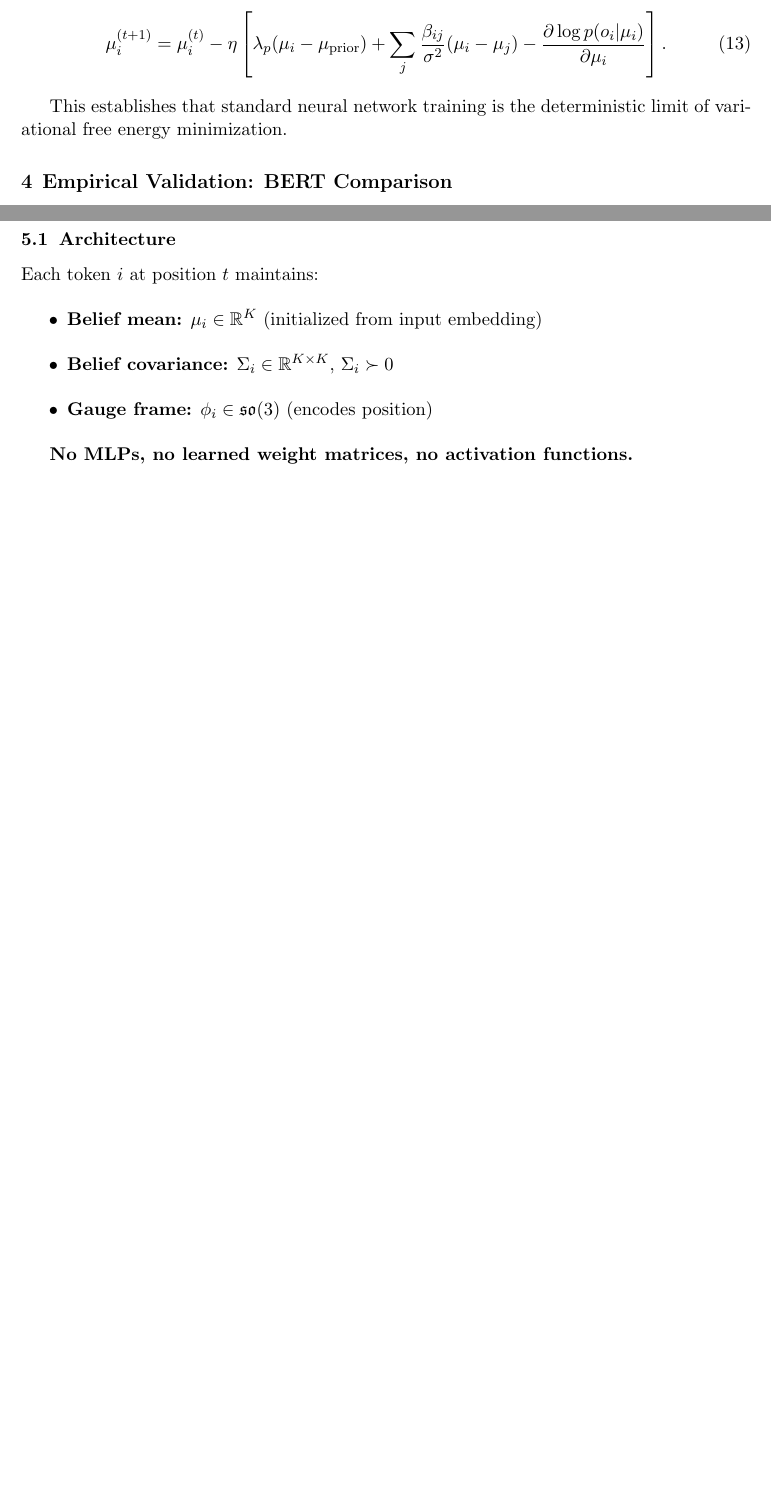
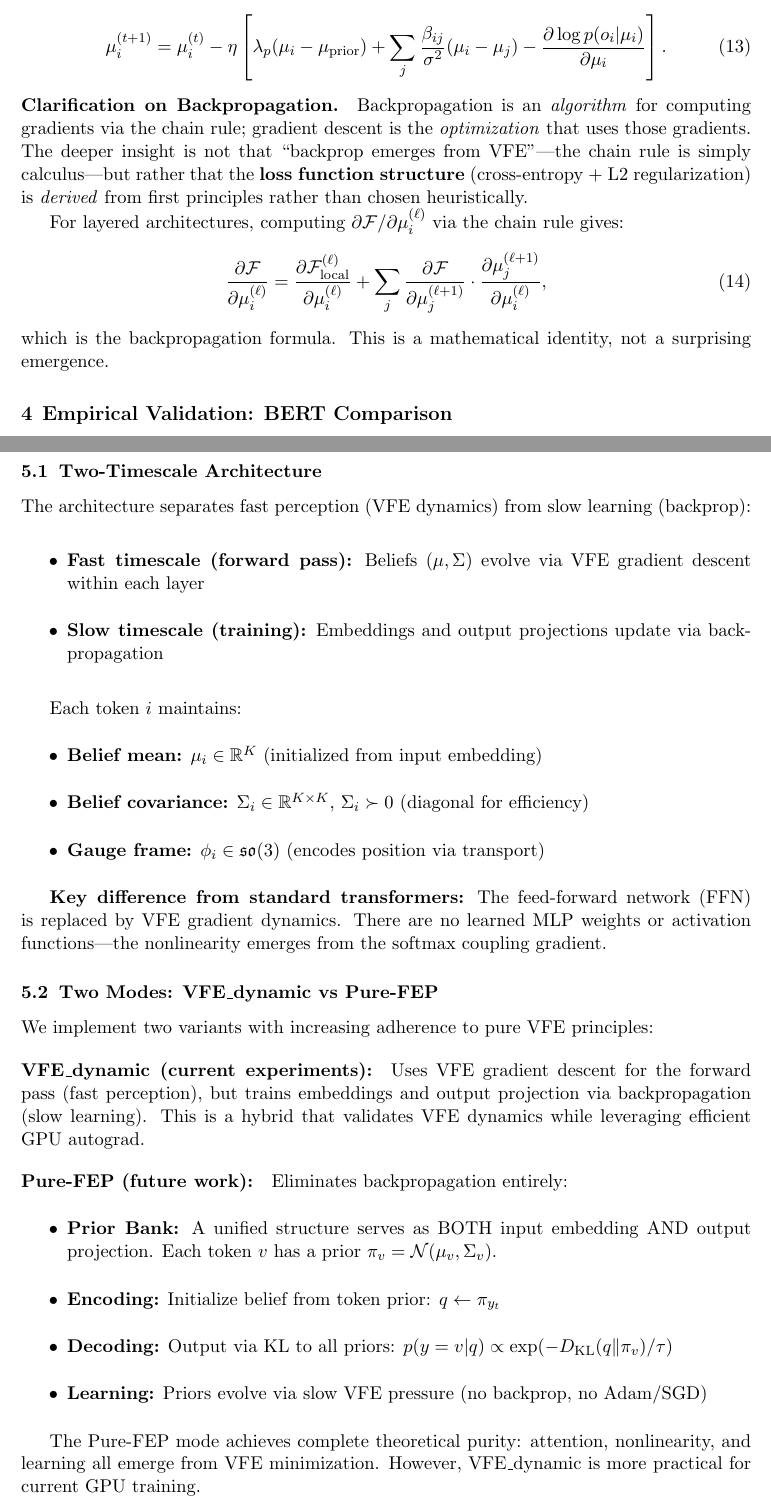
Before and after one commit to cdenn016/VFE-Sim-GPU-Refactor, a LaTeX paper (Transformer Paper/combined_manuscript.tex): two parts of pages 5 and 6 of 10 before the commit and two parts of pages 5 and 7 of 11 after it, joined at a grey line, cut so that both start at the same text, the shorter picture padded with empty space. Compiled offline with pdfLaTeX.

Commit message:
Fix backprop claim and add VFE_dynamic/Pure-FEP implementation details
Key changes:
- Clarified that backpropagation is an algorithm (chain rule), not an
  emergence from VFE. The deeper insight is that the LOSS STRUCTURE
  (cross-entropy + L2) derives from first principles.
- Added two-timescale architecture description (fast VFE perception,
  slow backprop learning)
- Described both VFE_dynamic mode (current experiments) and Pure-FEP
  mode (eliminates backprop entirely via Prior Bank)
- Accurate description of how the softmax coupling gradient provides
  the nonlinearity (replaces GELU/ReLU)

```diff
--- a/Transformer Paper/combined_manuscript.tex
+++ b/Transformer Paper/combined_manuscript.tex
@@ -218,7 +218,13 @@ The gradient flow $\frac{d\mu_i}{dt} = -\eta \frac{\partial \mathcal{F}}{\partia
 \mu_i^{(t+1)} = \mu_i^{(t)} - \eta \left[\lambda_p(\mu_i - \mu_{\text{prior}}) + \sum_j \frac{\beta_{ij}}{\sigma^2}(\mu_i - \mu_j) - \frac{\partial \log p(o_i|\mu_i)}{\partial \mu_i}\right].
 \end{equation}
 
-This establishes that standard neural network training is the deterministic limit of variational free energy minimization.
+\paragraph{Clarification on Backpropagation.} Backpropagation is an \emph{algorithm} for computing gradients via the chain rule; gradient descent is the \emph{optimization} that uses those gradients. The deeper insight is not that ``backprop emerges from VFE''---the chain rule is simply calculus---but rather that the \textbf{loss function structure} (cross-entropy + L2 regularization) is \emph{derived} from first principles rather than chosen heuristically.
+
+For layered architectures, computing $\partial \mathcal{F}/\partial \mu_i^{(\ell)}$ via the chain rule gives:
+\begin{equation}
+\frac{\partial \mathcal{F}}{\partial \mu_i^{(\ell)}} = \frac{\partial \mathcal{F}_{\text{local}}^{(\ell)}}{\partial \mu_i^{(\ell)}} + \sum_j \frac{\partial \mathcal{F}}{\partial \mu_j^{(\ell+1)}} \cdot \frac{\partial \mu_j^{(\ell+1)}}{\partial \mu_i^{(\ell)}},
+\end{equation}
+which is the backpropagation formula. This is a mathematical identity, not a surprising emergence.
 
 %=============================================================================
 \section{Empirical Validation: BERT Comparison}
@@ -278,16 +284,39 @@ We implement the full non-degenerate framework as a working transformer for lang
 
-\subsection{Architecture}
+\subsection{Two-Timescale Architecture}
 
-Each token $i$ at position $t$ maintains:
+The architecture separates fast perception (VFE dynamics) from slow learning (backprop):
+
+\begin{itemize}
+\item \textbf{Fast timescale (forward pass):} Beliefs $(\mu, \Sigma)$ evolve via VFE gradient descent within each layer
+\item \textbf{Slow timescale (training):} Embeddings and output projections update via backpropagation
+\end{itemize}
+
+Each token $i$ maintains:
 \begin{itemize}
 \item \textbf{Belief mean:} $\mu_i \in \mathbb{R}^K$ (initialized from input embedding)
-\item \textbf{Belief covariance:} $\Sigma_i \in \mathbb{R}^{K \times K}$, $\Sigma_i \succ 0$
-\item \textbf{Gauge frame:} $\phi_i \in \mathfrak{so}(3)$ (encodes position)
+\item \textbf{Belief covariance:} $\Sigma_i \in \mathbb{R}^{K \times K}$, $\Sigma_i \succ 0$ (diagonal for efficiency)
+\item \textbf{Gauge frame:} $\phi_i \in \mathfrak{so}(3)$ (encodes position via transport)
 \end{itemize}
 
-\textbf{No MLPs, no learned weight matrices, no activation functions.}
+\textbf{Key difference from standard transformers:} The feed-forward network (FFN) is replaced by VFE gradient dynamics. There are no learned MLP weights or activation functions---the nonlinearity emerges from the softmax coupling gradient.
 
-\subsection{Forward Pass}
+\subsection{Two Modes: VFE\_dynamic vs Pure-FEP}
+
+We implement two variants with increasing adherence to pure VFE principles:
+
+\paragraph{VFE\_dynamic (current experiments):} Uses VFE gradient descent for the forward pass (fast perception), but trains embeddings and output projection via backpropagation (slow learning). This is a hybrid that validates VFE dynamics while leveraging efficient GPU autograd.
+
+\paragraph{Pure-FEP (future work):} Eliminates backpropagation entirely:
+\begin{itemize}
+\item \textbf{Prior Bank:} A unified structure serves as BOTH input embedding AND output projection. Each token $v$ has a prior $\pi_v = \mathcal{N}(\mu_v, \Sigma_v)$.
+\item \textbf{Encoding:} Initialize belief from token prior: $q \leftarrow \pi_{y_t}$
+\item \textbf{Decoding:} Output via KL to all priors: $p(y=v|q) \propto \exp(-D_{\mathrm{KL}}(q \| \pi_v)/\tau)$
+\item \textbf{Learning:} Priors evolve via slow VFE pressure (no backprop, no Adam/SGD)
+\end{itemize}
+
+The Pure-FEP mode achieves complete theoretical purity: attention, nonlinearity, and learning all emerge from VFE minimization. However, VFE\_dynamic is more practical for current GPU training.
+
+\subsection{Forward Pass (VFE\_dynamic)}
 
 \begin{enumerate}
 \item \textbf{Initialization:} $(\mu_i^{(0)}, \Sigma_i^{(0)}) \leftarrow \text{embed}[x_i]$, $\phi_i \leftarrow \text{pos\_encode}(i)$
```
Also changed, not shown: Transformer Paper/combined_manuscript.tex (8 more changed lines).
